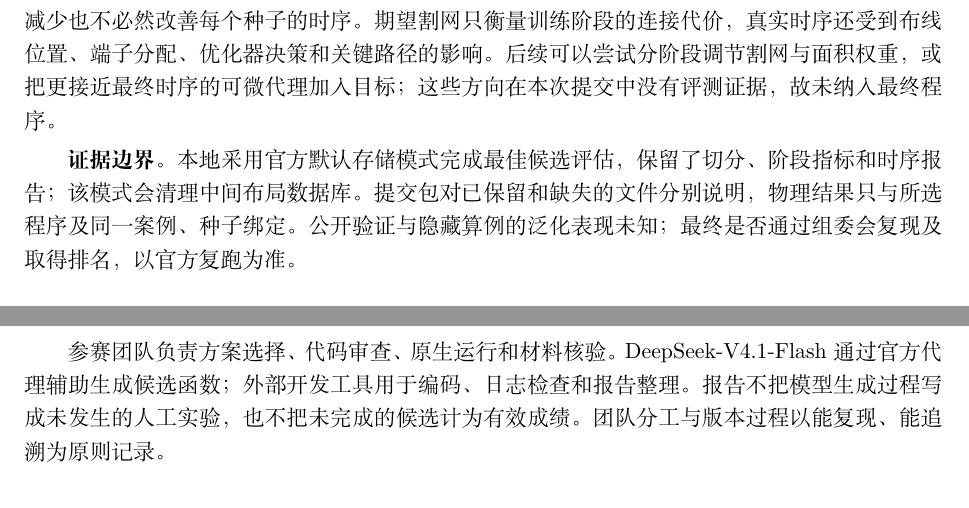
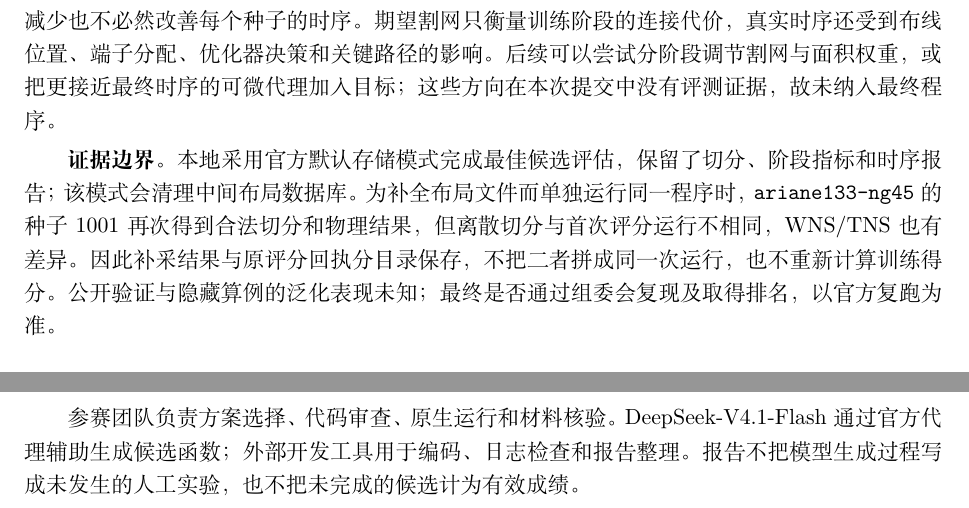
Before and after one commit to WHGD666/aic_huawei_tao_2, a LaTeX document (tools/technical_report_task2.tex): two parts of page 4 of 5, joined at a grey line, cut so that both start at the same text. Compiled offline with XeLaTeX.

Commit message:
Document replay variability in task2 report

```diff
--- a/tools/technical_report_task2.tex
+++ b/tools/technical_report_task2.tex
@@ -136,14 +136,14 @@ ariane133-ng45 & 0.08596 & 0.08079 & 22869.05 & 20933.02\\
 
 \textbf{代理目标与最终目标的差距。} 表 3 显示原始面积比例改善并不必然降低修复搬移，修复搬移减少也不必然改善每个种子的时序。期望割网只衡量训练阶段的连接代价，真实时序还受到布线位置、端子分配、优化器决策和关键路径的影响。后续可以尝试分阶段调节割网与面积权重，或把更接近最终时序的可微代理加入目标；这些方向在本次提交中没有评测证据，故未纳入最终程序。
 
-\textbf{证据边界。} 本地采用官方默认存储模式完成最佳候选评估，保留了切分、阶段指标和时序报告；该模式会清理中间布局数据库。提交包对已保留和缺失的文件分别说明，物理结果只与所选程序及同一案例、种子绑定。公开验证与隐藏算例的泛化表现未知；最终是否通过组委会复现及取得排名，以官方复跑为准。
+\textbf{证据边界。} 本地采用官方默认存储模式完成最佳候选评估，保留了切分、阶段指标和时序报告；该模式会清理中间布局数据库。为补全布局文件而单独运行同一程序时，\texttt{ariane133-ng45} 的种子 1001 再次得到合法切分和物理结果，但离散切分与首次评分运行不相同，WNS/TNS 也有差异。因此补采结果与原评分回执分目录保存，不把二者拼成同一次运行，也不重新计算训练得分。公开验证与隐藏算例的泛化表现未知；最终是否通过组委会复现及取得排名，以官方复跑为准。
 
 \section{过程进度与团队分工}
 工作首先对齐官方接口、可修改范围和任务包版本，完成 Agent 的候选生成、静态检查、反馈读取与结果恢复。随后在固定运行环境中执行五次候选提交，并依据完整九组训练矩阵选择首轮候选。最后核对选定程序的哈希、原生结果、失败记录与提交目录，整理技术报告和复现入口。整个过程中只改变允许提交的损失函数和 Agent 实现，物理流程保持任务包版本。
 
 \textbf{版本与预算。} 初始程序来自官方任务包；首个候选 64a1b258 在九组训练上取得 28.972。第三个候选 f3dac565 完成相同矩阵，取得 7.250，因而没有替换首个候选。第二、四、五个候选没有完整矩阵，保留为过程记录。提交材料将首个候选的完整源码固定为 \texttt{program.py}，并把五次提议的代码快照、请求编号和结果保存在 \texttt{logs/}。预算记录显示已使用五次本地评估；提交时的 Agent 会依据官方剩余额度继续搜索，而不是依赖本地文件中的个人密钥。
 
-参赛团队负责方案选择、代码审查、原生运行和材料核验。DeepSeek-V4.1-Flash 通过官方代理辅助生成候选函数；外部开发工具用于编码、日志检查和报告整理。报告不把模型生成过程写成未发生的人工实验，也不把未完成的候选计为有效成绩。团队分工与版本过程以能复现、能追溯为原则记录。
+参赛团队负责方案选择、代码审查、原生运行和材料核验。DeepSeek-V4.1-Flash 通过官方代理辅助生成候选函数；外部开发工具用于编码、日志检查和报告整理。报告不把模型生成过程写成未发生的人工实验，也不把未完成的候选计为有效成绩。
 
 \section{复现与参考资源}
 复现入口、任务包校验值、运行镜像摘要及选定候选编号见同包 README。复现者先获取官方源码、数据与运行镜像，并核对版本；然后将本包 \texttt{AgenticBench/agent/binary\_loss/} 复制至任务包对应目录，安装 \texttt{requirements.txt} 中的额外依赖。先运行官方 \texttt{contest2 check} 静态检查，再以新工作目录运行 \texttt{contest2 run}，由外层框架执行候选生成、训练矩阵和七算例复评。模型密钥由评测环境提供，不在提交包内。
```
